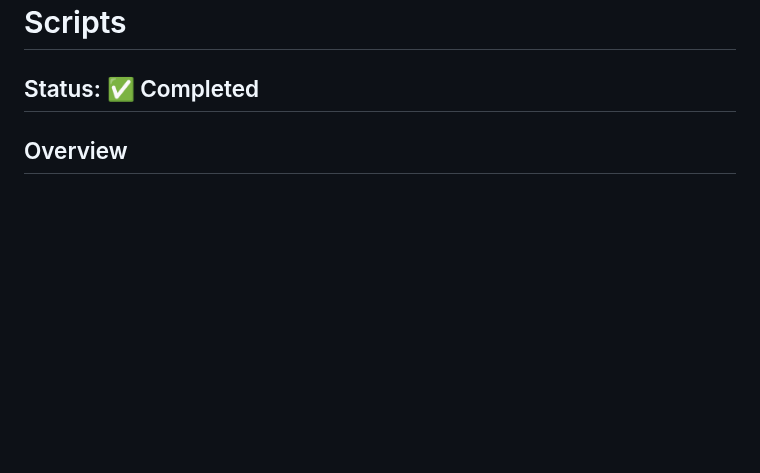
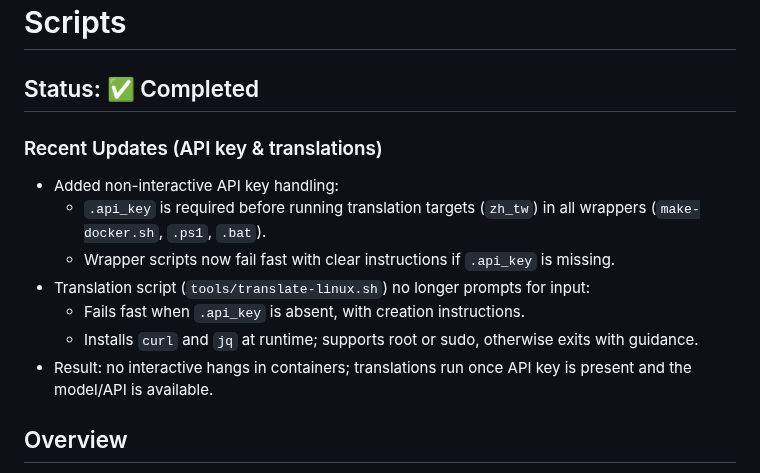
Before and after one commit to naihongzhou1029/markdown_academic_writing_workflow, a Markdown page: plans/dockerize_workflow.md, the part around the change. GitHub-like rendering; blank space fills up the shorter version.

Commit message:
Enhance Docker workflow with non-interactive API key handling and translation script updates
- Implemented non-interactive API key handling across all wrapper scripts, ensuring `.api_key` is required before running translation targets.
- Updated translation script to fail fast if `.api_key` is missing, providing clear instructions for creation.
- Improved user experience by eliminating interactive prompts in containers, allowing translations to run seamlessly once the API key is available.

```diff
--- a/plans/dockerize_workflow.md
+++ b/plans/dockerize_workflow.md
@@ -1,6 +1,15 @@
 # Dockerize Workflow: Remove OS-Specific Scripts
 
 ## Status: ✅ Completed
+
+### Recent Updates (API key & translations)
+- Added non-interactive API key handling:
+  - `.api_key` is required before running translation targets (`zh_tw`) in all wrappers (`make-docker.sh`, `.ps1`, `.bat`).
+  - Wrapper scripts now fail fast with clear instructions if `.api_key` is missing.
+- Translation script (`tools/translate-linux.sh`) no longer prompts for input:
+  - Fails fast when `.api_key` is absent, with creation instructions.
+  - Installs `curl` and `jq` at runtime; supports root or sudo, otherwise exits with guidance.
+- Result: no interactive hangs in containers; translations run once API key is present and the model/API is available.
 
 ## Overview
 
```
